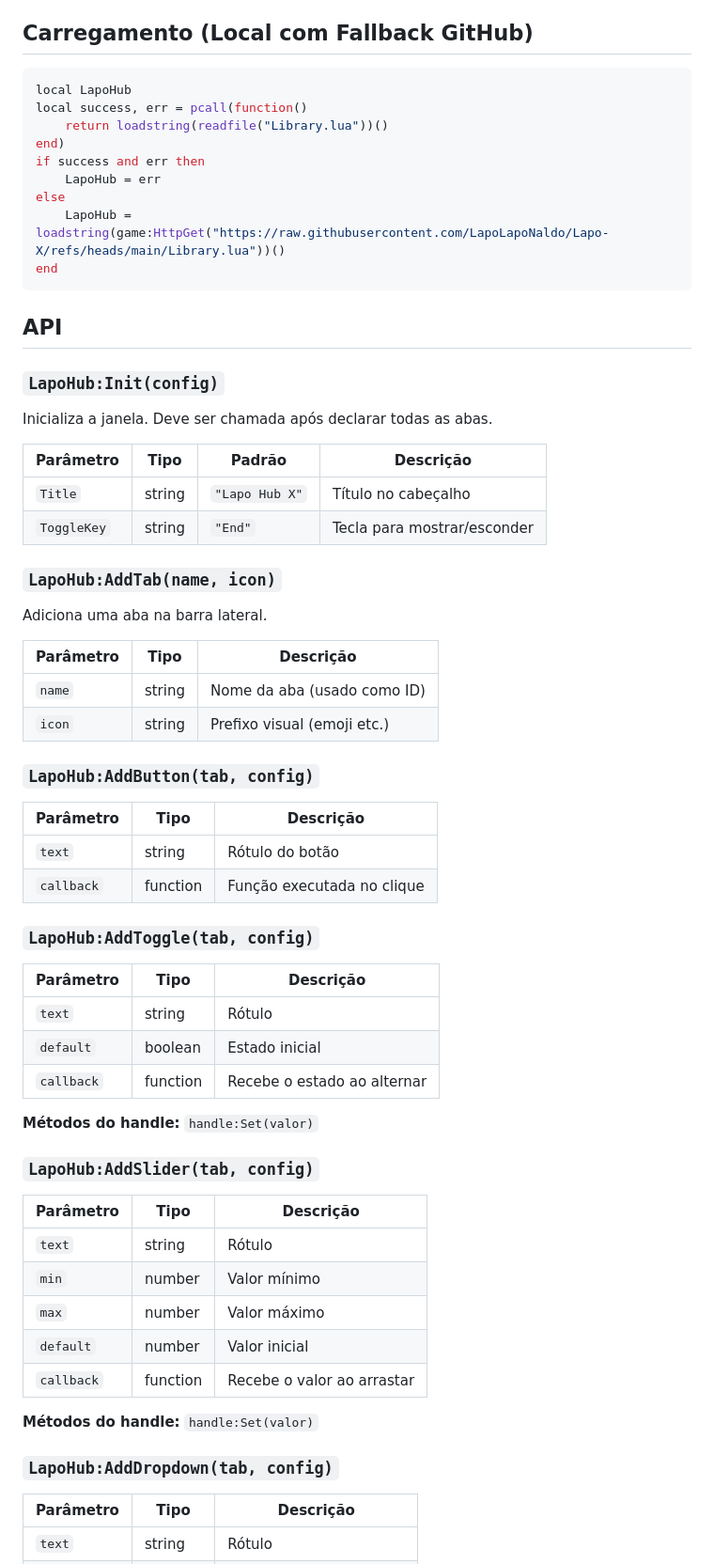
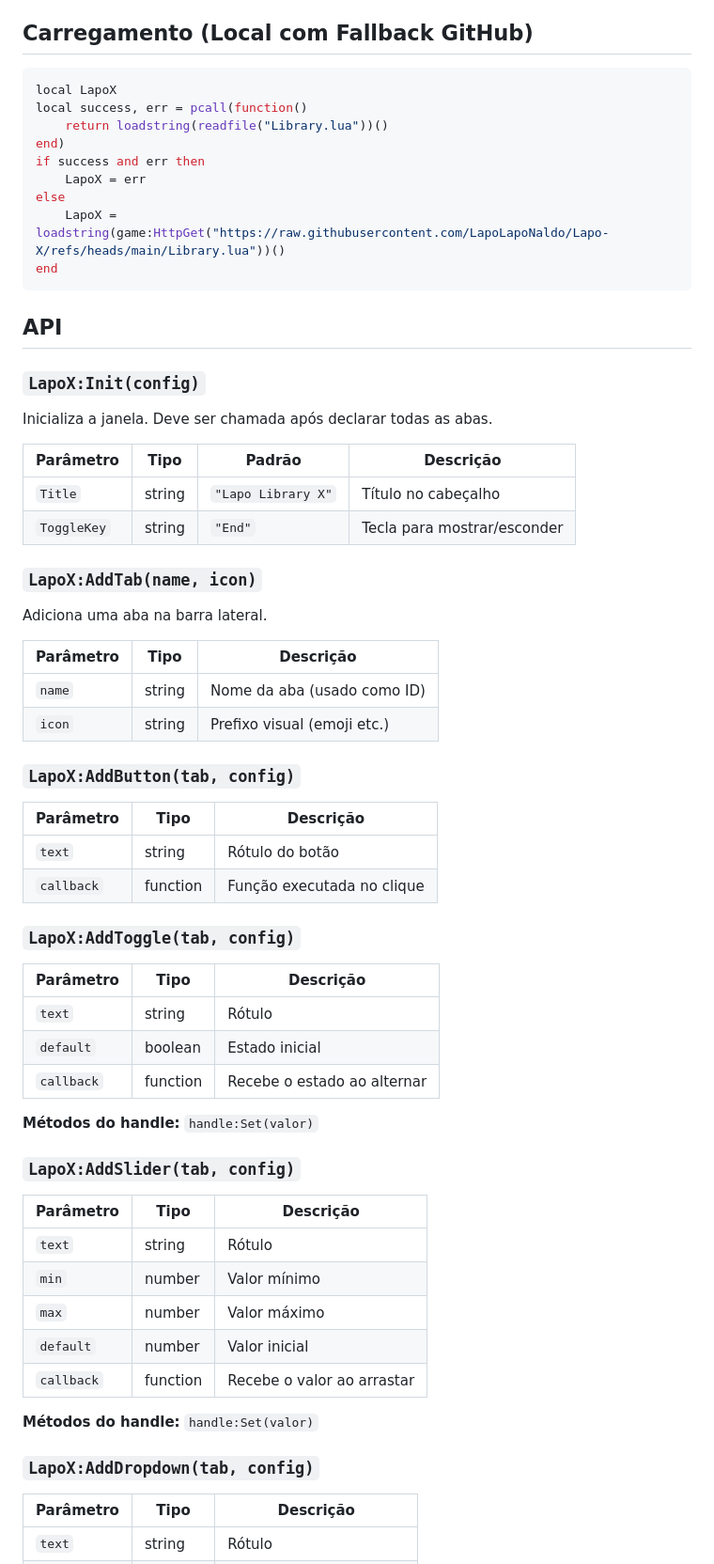
Before and after one commit to LapoLapoNaldo/Lapo-X, a Markdown page: README.md, the part around one of its changes. Shown at 94% size. Drawn GitHub-style.

````diff
--- a/README.md
+++ b/README.md
@@ -7,28 +7,28 @@ Para ver a documentação interativa completa com o simulador de componentes, ac
 ## Carregamento (Local com Fallback GitHub)
 
 ```lua
-local LapoHub
+local LapoX
 local success, err = pcall(function()
     return loadstring(readfile("Library.lua"))()
 end)
 if success and err then
-    LapoHub = err
+    LapoX = err
 else
-    LapoHub = loadstring(game:HttpGet("https://raw.githubusercontent.com/LapoLapoNaldo/Lapo-X/refs/heads/main/Library.lua"))()
+    LapoX = loadstring(game:HttpGet("https://raw.githubusercontent.com/LapoLapoNaldo/Lapo-X/refs/heads/main/Library.lua"))()
 end
 ```
 
 ## API
 
-### `LapoHub:Init(config)`
+### `LapoX:Init(config)`
 Inicializa a janela. Deve ser chamada após declarar todas as abas.
 
-| Parâmetro   | Tipo   | Padrão        | Descrição                    |
-|-------------|--------|---------------|------------------------------|
-| `Title`     | string | `"Lapo Hub X"` | Título no cabeçalho          |
-| `ToggleKey` | string | `"End"`        | Tecla para mostrar/esconder  |
+| Parâmetro   | Tipo   | Padrão             | Descrição                    |
+|-------------|--------|--------------------|------------------------------|
+| `Title`     | string | `"Lapo Library X"` | Título no cabeçalho          |
+| `ToggleKey` | string | `"End"`            | Tecla para mostrar/esconder  |
 
-### `LapoHub:AddTab(name, icon)`
+### `LapoX:AddTab(name, icon)`
 Adiciona uma aba na barra lateral.
 
 | Parâmetro | Tipo   | Descrição                      |
@@ -36,14 +36,14 @@ Adiciona uma aba na barra lateral.
 | `name`    | string | Nome da aba (usado como ID)    |
 | `icon`    | string | Prefixo visual (emoji etc.)    |
 
-### `LapoHub:AddButton(tab, config)`
+### `LapoX:AddButton(tab, config)`
 
 | Parâmetro   | Tipo     | Descrição                     |
 |-------------|----------|-------------------------------|
 | `text`      | string   | Rótulo do botão               |
 | `callback`  | function | Função executada no clique    |
 
-### `LapoHub:AddToggle(tab, config)`
+### `LapoX:AddToggle(tab, config)`
 
 | Parâmetro   | Tipo     | Descrição                            |
 |-------------|----------|--------------------------------------|
@@ -53,7 +53,7 @@ Adiciona uma aba na barra lateral.
 
 **Métodos do handle:** `handle:Set(valor)`
 
-### `LapoHub:AddSlider(tab, config)`
+### `LapoX:AddSlider(tab, config)`
 
 | Parâmetro   | Tipo     | Descrição                    |
 |-------------|----------|------------------------------|
@@ -65,7 +65,7 @@ Adiciona uma aba na barra lateral.
 
 **Métodos do handle:** `handle:Set(valor)`
 
-### `LapoHub:AddDropdown(tab, config)`
+### `LapoX:AddDropdown(tab, config)`
 
 | Parâmetro   | Tipo     | Descrição                         |
 |-------------|----------|-----------------------------------|
````
Also changed, not shown: other parts of README.md (+17 -17 lines).
